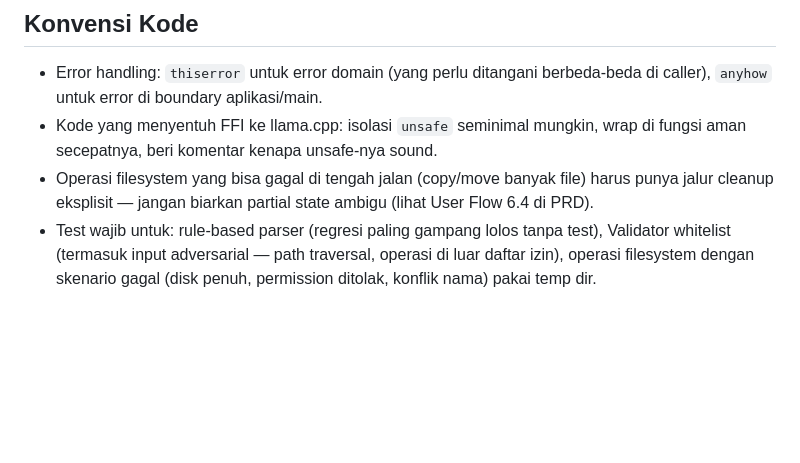
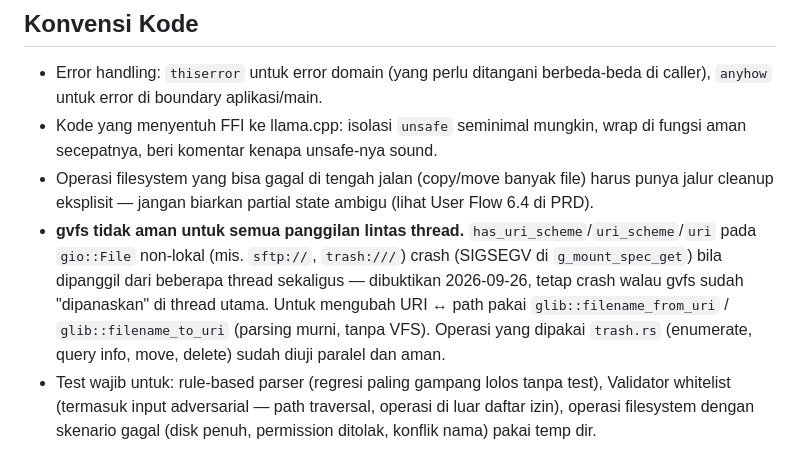
Before and after one commit to Syharipf/Anchoa, a Markdown page: CLAUDE.md, the part around the change. Rendered like a GitHub page; blank space fills up the shorter version.

Commit message:
docs: note which gvfs calls crash across threads (#30)
Co-authored-by: Syharipf <Syharipf@users.noreply.github.com>
Co-authored-by: Claude Opus 5.5 <noreply@anthropic.com>

```diff
--- a/CLAUDE.md
+++ b/CLAUDE.md
@@ -98,6 +98,7 @@ Kalau diminta menambah salah satu ini tanpa konteks eksplisit yang mengubah scop
 - Error handling: `thiserror` untuk error domain (yang perlu ditangani berbeda-beda di caller), `anyhow` untuk error di boundary aplikasi/main.
 - Kode yang menyentuh FFI ke llama.cpp: isolasi `unsafe` seminimal mungkin, wrap di fungsi aman secepatnya, beri komentar kenapa unsafe-nya sound.
 - Operasi filesystem yang bisa gagal di tengah jalan (copy/move banyak file) harus punya jalur cleanup eksplisit — jangan biarkan partial state ambigu (lihat User Flow 6.4 di PRD).
+- **gvfs tidak aman untuk semua panggilan lintas thread.** `has_uri_scheme`/`uri_scheme`/`uri` pada `gio::File` non-lokal (mis. `sftp://`, `trash:///`) crash (SIGSEGV di `g_mount_spec_get`) bila dipanggil dari beberapa thread sekaligus — dibuktikan 2026-09-26, tetap crash walau gvfs sudah "dipanaskan" di thread utama. Untuk mengubah URI ↔ path pakai `glib::filename_from_uri` / `glib::filename_to_uri` (parsing murni, tanpa VFS). Operasi yang dipakai `trash.rs` (enumerate, query info, move, delete) sudah diuji paralel dan aman.
 - Test wajib untuk: rule-based parser (regresi paling gampang lolos tanpa test), Validator whitelist (termasuk input adversarial — path traversal, operasi di luar daftar izin), operasi filesystem dengan skenario gagal (disk penuh, permission ditolak, konflik nama) pakai temp dir.
 
 ## Target Lingkungan
```
